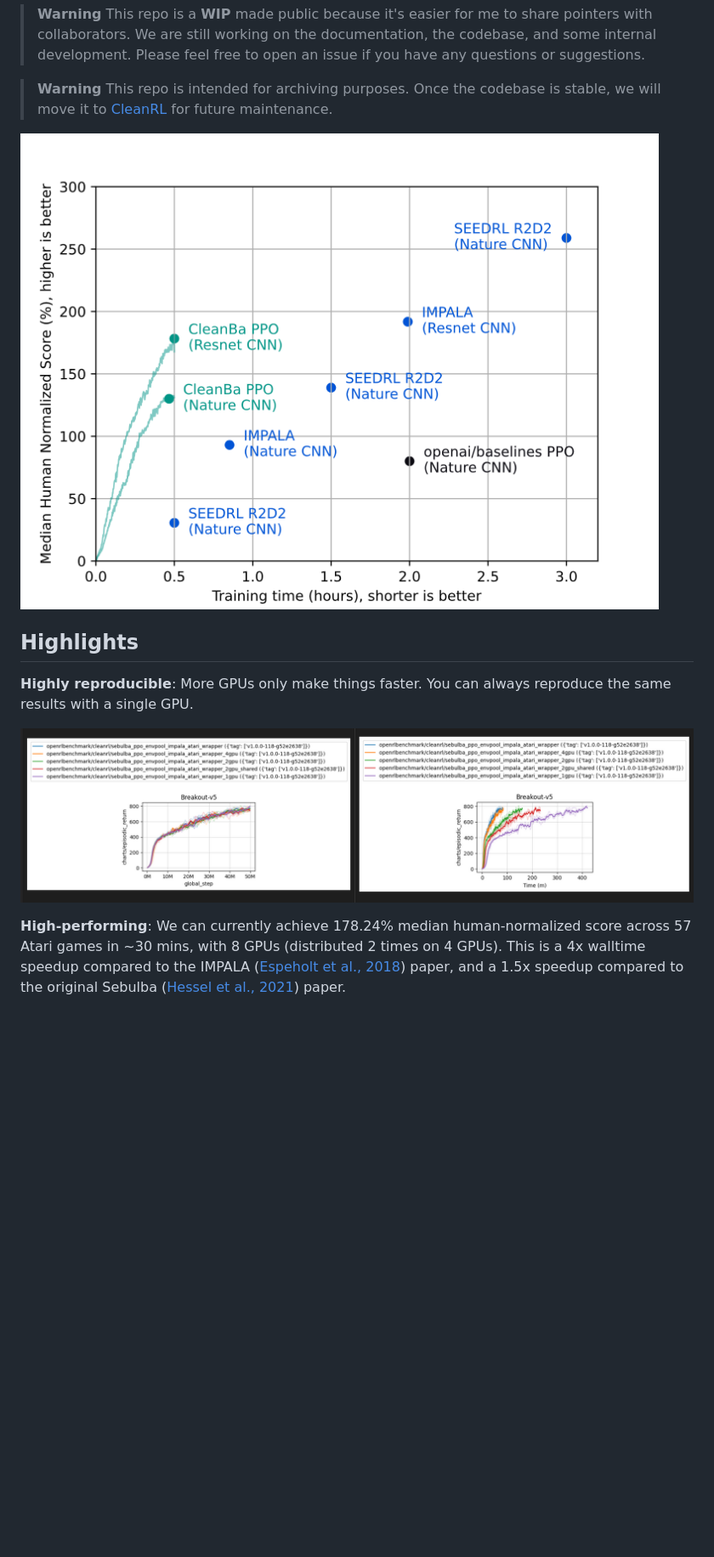
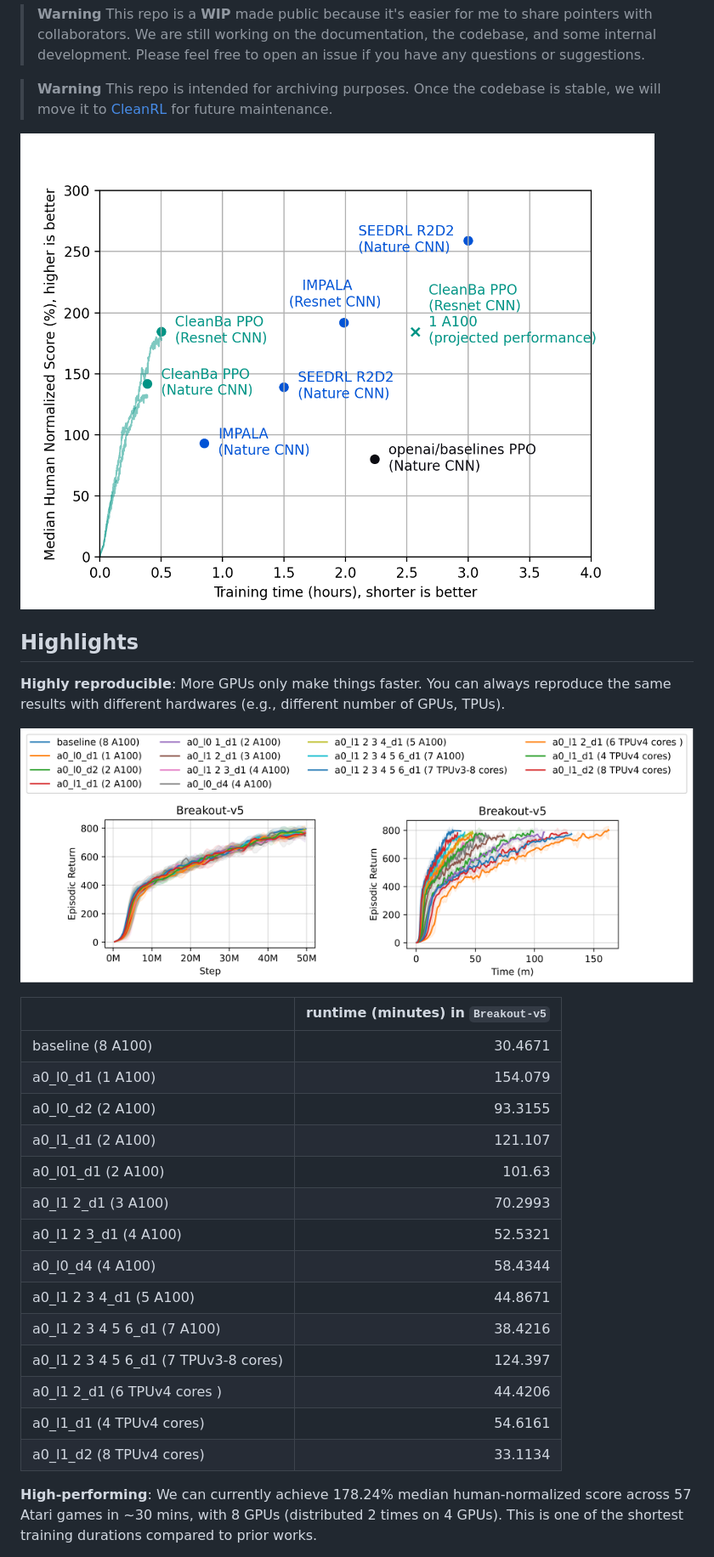
Before and after one commit to vwxyzjn/cleanba, a Markdown page: README.md, the part around the change printed below. Shown: that part at 85% size. Drawn GitHub-style; pictures changed too: static/hns.png, static/reproducibility.png; blank space fills up the shorter version.

```diff
--- a/README.md
+++ b/README.md
@@ -12,10 +12,27 @@ Cleanba is CleanRL's implementation of DeepMind's Sebulba distributed training f
 ## Highlights
 
 
-**Highly reproducible**: More GPUs only make things faster. You can always reproduce the same results with a single GPU.
+**Highly reproducible**: More GPUs only make things faster. You can always reproduce the same results with different hardwares (e.g., different number of GPUs, TPUs).
 
 ![](static/reproducibility.png)
 
-**High-performing**: We can currently achieve 178.24% median human-normalized score across 57 Atari games in ~30 mins, with 8 GPUs (distributed 2 times on 4 GPUs). This is a 4x walltime speedup compared to the IMPALA ([Espeholt et al., 2018](https://arxiv.org/abs/1802.01561)) paper, and a 1.5x speedup compared to the original Sebulba ([Hessel et al., 2021](https://arxiv.org/pdf/2104.06272.pdf)) paper.
+|             | runtime (minutes) in `Breakout-v5` |
+|:------------|------------:|
+| baseline (8 A100) | 30.4671 |
+| a0_l0_d1 (1 A100) | 154.079 |
+| a0_l0_d2 (2 A100) | 93.3155 |
+| a0_l1_d1 (2 A100) | 121.107 |
+| a0_l01_d1 (2 A100) | 101.63 |
+| a0_l1 2_d1 (3 A100) | 70.2993 |
+| a0_l1 2 3_d1 (4 A100) | 52.5321 |
+| a0_l0_d4 (4 A100) | 58.4344 |
+| a0_l1 2 3 4_d1 (5 A100) | 44.8671 |
+| a0_l1 2 3 4 5 6_d1 (7 A100) | 38.4216 |
+| a0_l1 2 3 4 5 6_d1 (7 TPUv3-8 cores) | 124.397 |
+| a0_l1 2_d1 (6 TPUv4 cores ) | 44.4206 |
+| a0_l1_d1 (4 TPUv4 cores) | 54.6161 |
+| a0_l1_d2 (8 TPUv4 cores) | 33.1134 |
+
+**High-performing**: We can currently achieve 178.24% median human-normalized score across 57 Atari games in ~30 mins, with 8 GPUs (distributed 2 times on 4 GPUs). This is one of the shortest training durations compared to prior works.
 
 
```
Also changed, not shown: other parts of README.md (+18 -8 lines), static/cleanba_scaling_efficiency.png (added), static/scalability.png (added).
